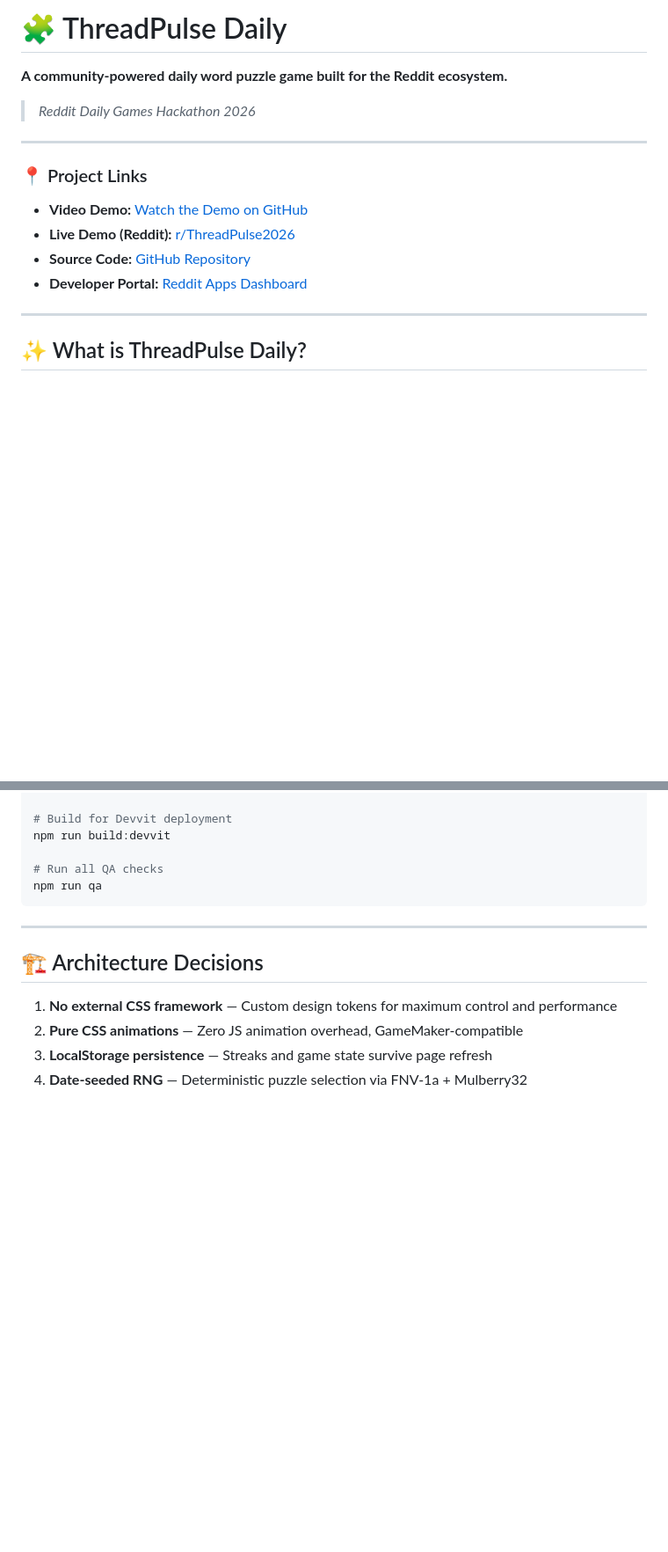
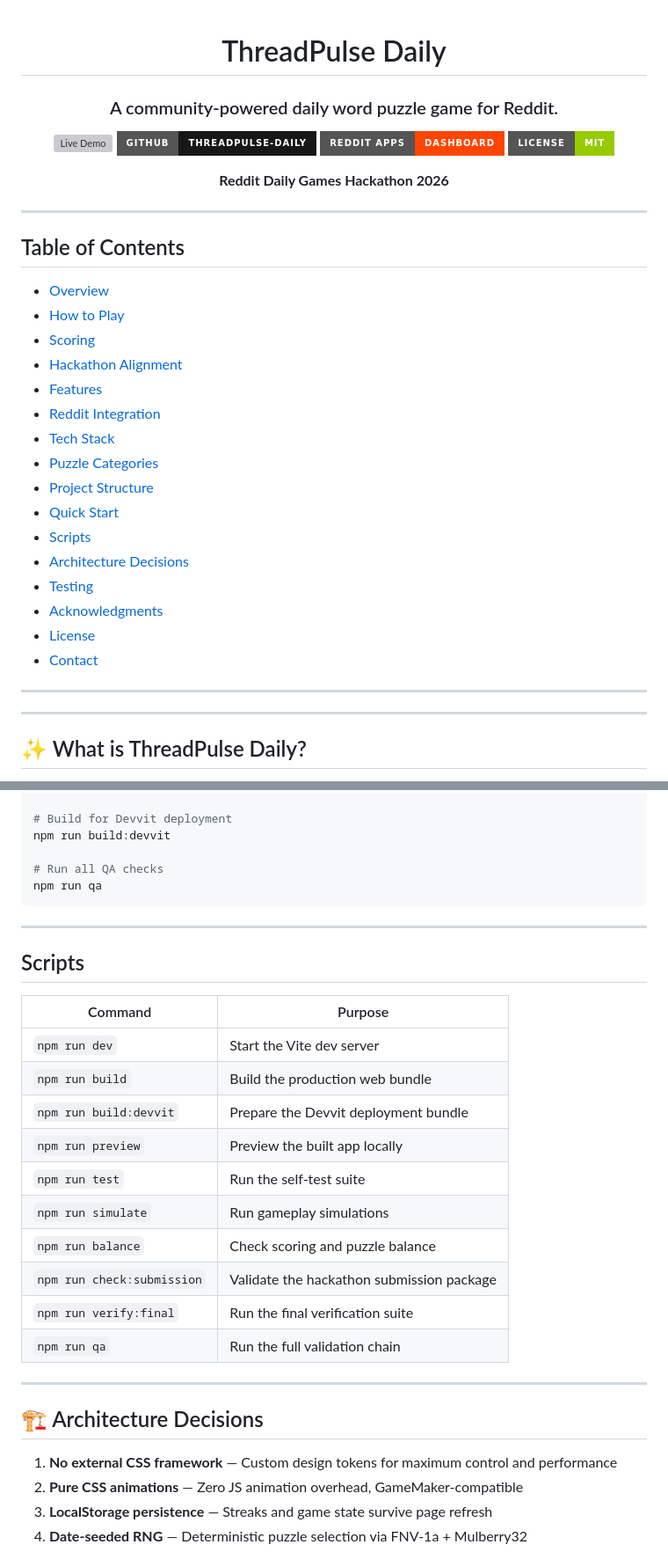
Before and after one commit to mangeshraut712/ThreadPulse-Daily, a Markdown page: README.md, 2 parts joined by grey strips. Shown at 88% size. GitHub-like rendering; badges without logos; blank space fills up the shorter version; grey boxes are pictures that could not be loaded.

Commit message:
Refresh README in portfolio style

```diff
--- a/README.md
+++ b/README.md
@@ -1,16 +1,40 @@
-# 🧩 ThreadPulse Daily
+<div align="center">
 
-**A community-powered daily word puzzle game built for the Reddit ecosystem.**
+# ThreadPulse Daily
 
-> *Reddit Daily Games Hackathon 2026*
+### A community-powered daily word puzzle game for Reddit.
+
+[![Live Demo](https://img.shields.io/badge/Live_Demo-r%2FThreadPulse2026-ff4500?style=for-the-badge&logo=reddit&logoColor=white)](https://www.reddit.com/r/ThreadPulse2026)
+[![GitHub Repo](https://img.shields.io/badge/GitHub-ThreadPulse--Daily-181717?style=for-the-badge&logo=github)](https://github.com/mangeshraut712/ThreadPulse-Daily)
+[![Reddit Apps](https://img.shields.io/badge/Reddit_Apps-Dashboard-ff4500?style=for-the-badge&logo=reddit&logoColor=white)](https://developers.reddit.com/apps/threadpulsedaily)
+[![MIT License](https://img.shields.io/badge/License-MIT-green?style=for-the-badge)](LICENSE)
+
+**Reddit Daily Games Hackathon 2026**
+
+</div>
 
 ---
 
-### 📍 Project Links
-- **Video Demo:** [Watch the Demo on GitHub](https://github.com/mangeshraut712/ThreadPulse-Daily/blob/main/apps/devvit/assets/Demo.mov?raw=true)
-- **Live Demo (Reddit):** [r/ThreadPulse2026](https://www.reddit.com/r/ThreadPulse2026)
-- **Source Code:** [GitHub Repository](https://github.com/mangeshraut712/ThreadPulse-Daily)
-- **Developer Portal:** [Reddit Apps Dashboard](https://developers.reddit.com/apps/threadpulsedaily)
+## Table of Contents
+
+- [Overview](#what-is-threadpulse-daily)
+- [How to Play](#how-to-play)
+- [Scoring](#scoring)
+- [Hackathon Alignment](#hackathon-alignment)
+- [Features](#features)
+- [Reddit Integration](#reddit-integration)
+- [Tech Stack](#tech-stack)
+- [Puzzle Categories](#puzzle-categories)
+- [Project Structure](#project-structure)
+- [Quick Start](#quick-start)
+- [Scripts](#scripts)
+- [Architecture Decisions](#architecture-decisions)
+- [Testing](#testing)
+- [Acknowledgments](#acknowledgments)
+- [License](#license)
+- [Contact](#contact)
+
+---
 
 ---
 
@@ -212,6 +236,23 @@ npm run qa
 
 ---
 
+## Scripts
+
+| Command | Purpose |
+| --- | --- |
+| `npm run dev` | Start the Vite dev server |
+| `npm run build` | Build the production web bundle |
+| `npm run build:devvit` | Prepare the Devvit deployment bundle |
+| `npm run preview` | Preview the built app locally |
+| `npm run test` | Run the self-test suite |
+| `npm run simulate` | Run gameplay simulations |
+| `npm run balance` | Check scoring and puzzle balance |
+| `npm run check:submission` | Validate the hackathon submission package |
+| `npm run verify:final` | Run the final verification suite |
+| `npm run qa` | Run the full validation chain |
+
+---
+
 ## 🏗 Architecture Decisions
 
 1. **No external CSS framework** — Custom design tokens for maximum control and performance
```
Also changed, not shown: other parts of README.md (+8 -0 lines).
